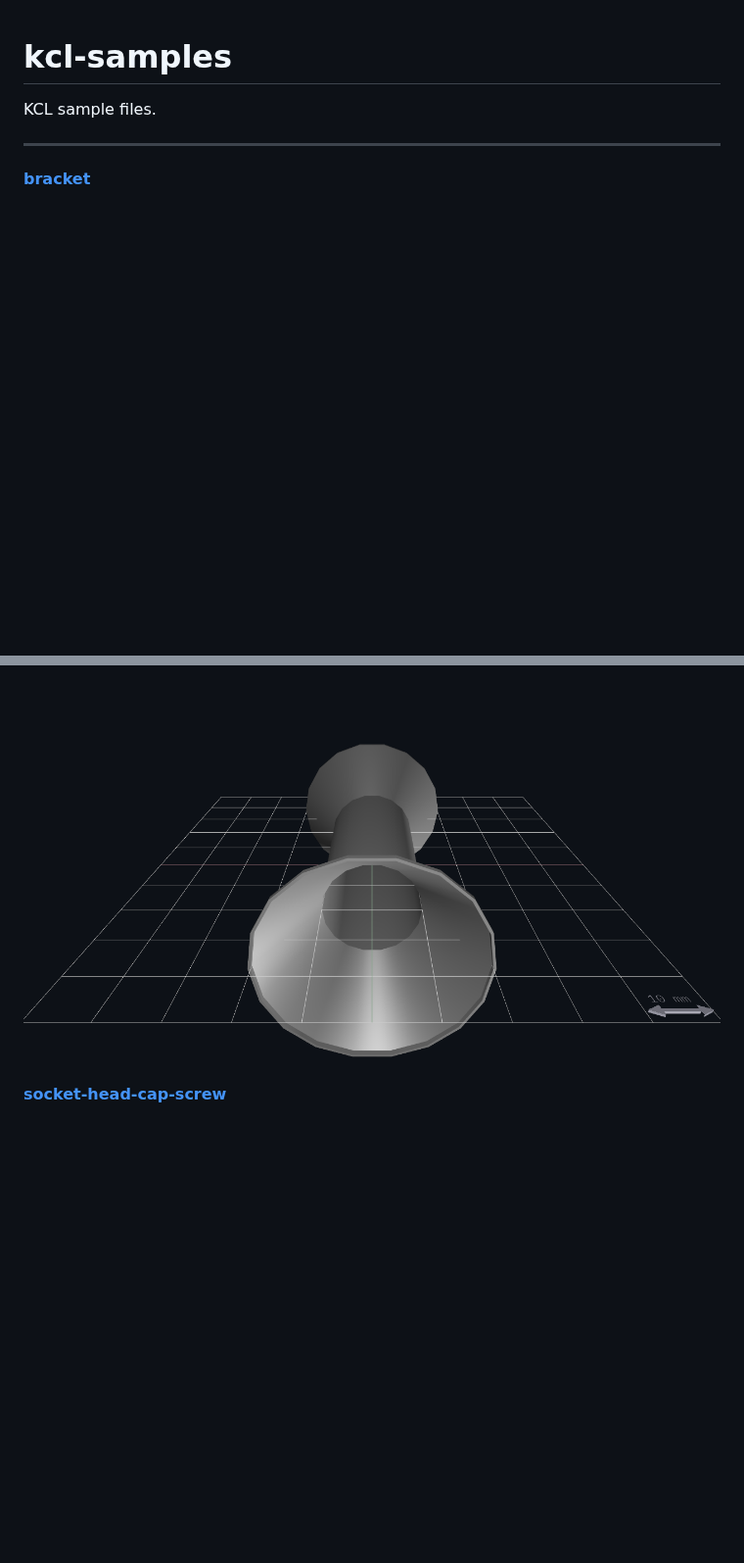
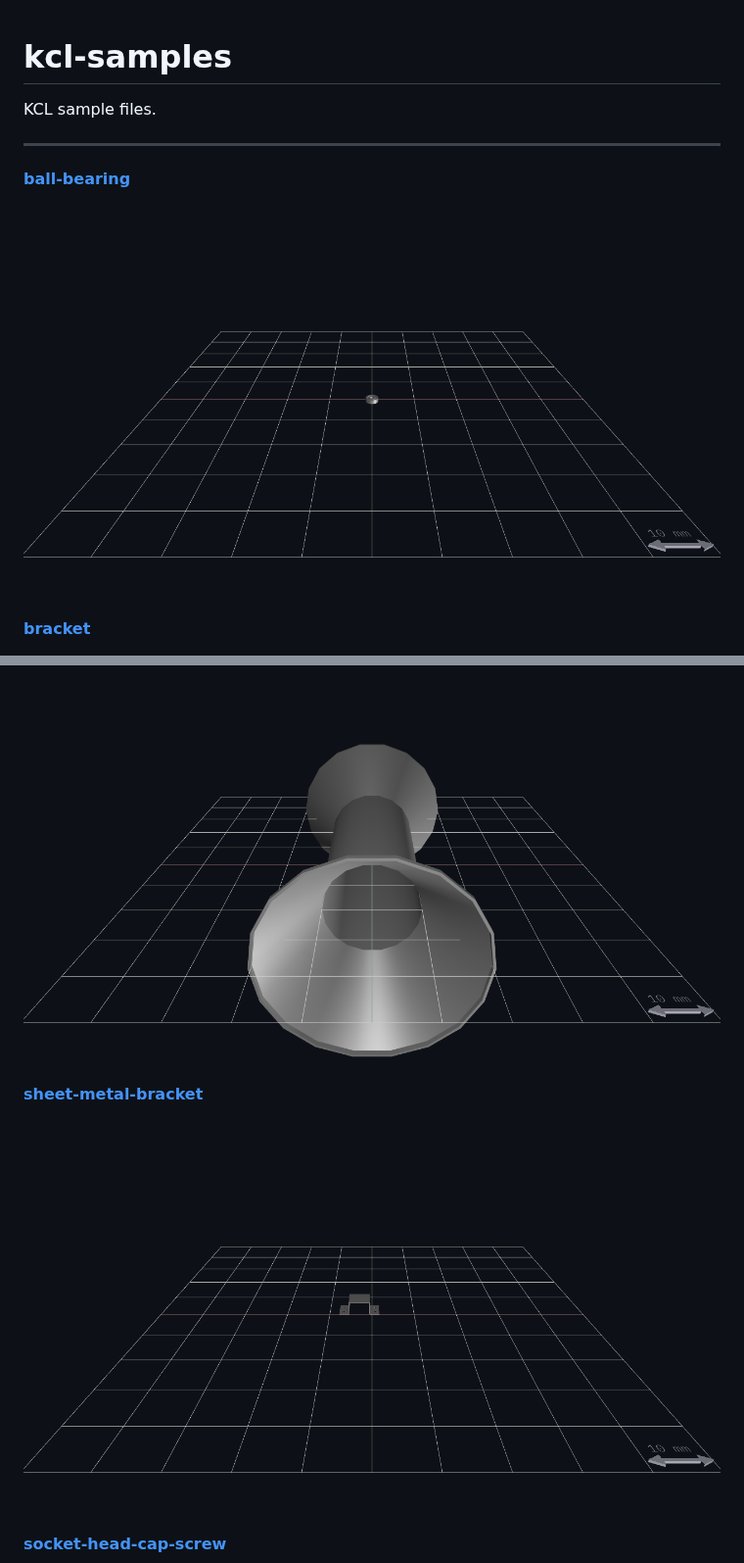
Before and after one commit to KittyCAD/kcl-samples, a Markdown page: README.md, 2 parts joined by grey strips. Shown at 98% size. Rendered like a GitHub page; pictures changed too: screenshots-of-samples/ball-bearing.png (added), screenshots-of-samples/sheet-metal-bracket.png (added); blank space fills up the shorter version.

Commit message:
add sheet metal bracket and ball bearing (#28)
* add sheet metal bracket and ball bearing

* In the realm of scripts and screens, adding a dash of mechanical dreams.

---------

Co-authored-by: github-actions[bot] <github-actions[bot]@users.noreply.github.com>

```diff
--- a/README.md
+++ b/README.md
@@ -3,6 +3,8 @@ KCL sample files.
 
 
 ---
+#### [ball-bearing](STEP-output-of-samples/ball-bearing.step)
+![ball-bearing](screenshots-of-samples/ball-bearing.png)
 #### [bracket](STEP-output-of-samples/bracket.step)
 ![bracket](screenshots-of-samples/bracket.png)
 #### [constrained-y](STEP-output-of-samples/constrained-y.step)
@@ -25,6 +27,8 @@ KCL sample files.
 ![pipe-flange-assembly](screenshots-of-samples/pipe-flange-assembly.png)
 #### [pipe](STEP-output-of-samples/pipe.step)
 ![pipe](screenshots-of-samples/pipe.png)
+#### [sheet-metal-bracket](STEP-output-of-samples/sheet-metal-bracket.step)
+![sheet-metal-bracket](screenshots-of-samples/sheet-metal-bracket.png)
 #### [socket-head-cap-screw](STEP-output-of-samples/socket-head-cap-screw.step)
 ![socket-head-cap-screw](screenshots-of-samples/socket-head-cap-screw.png)
 #### [washer](STEP-output-of-samples/washer.step)
```
Also changed, not shown: 4 other files.
